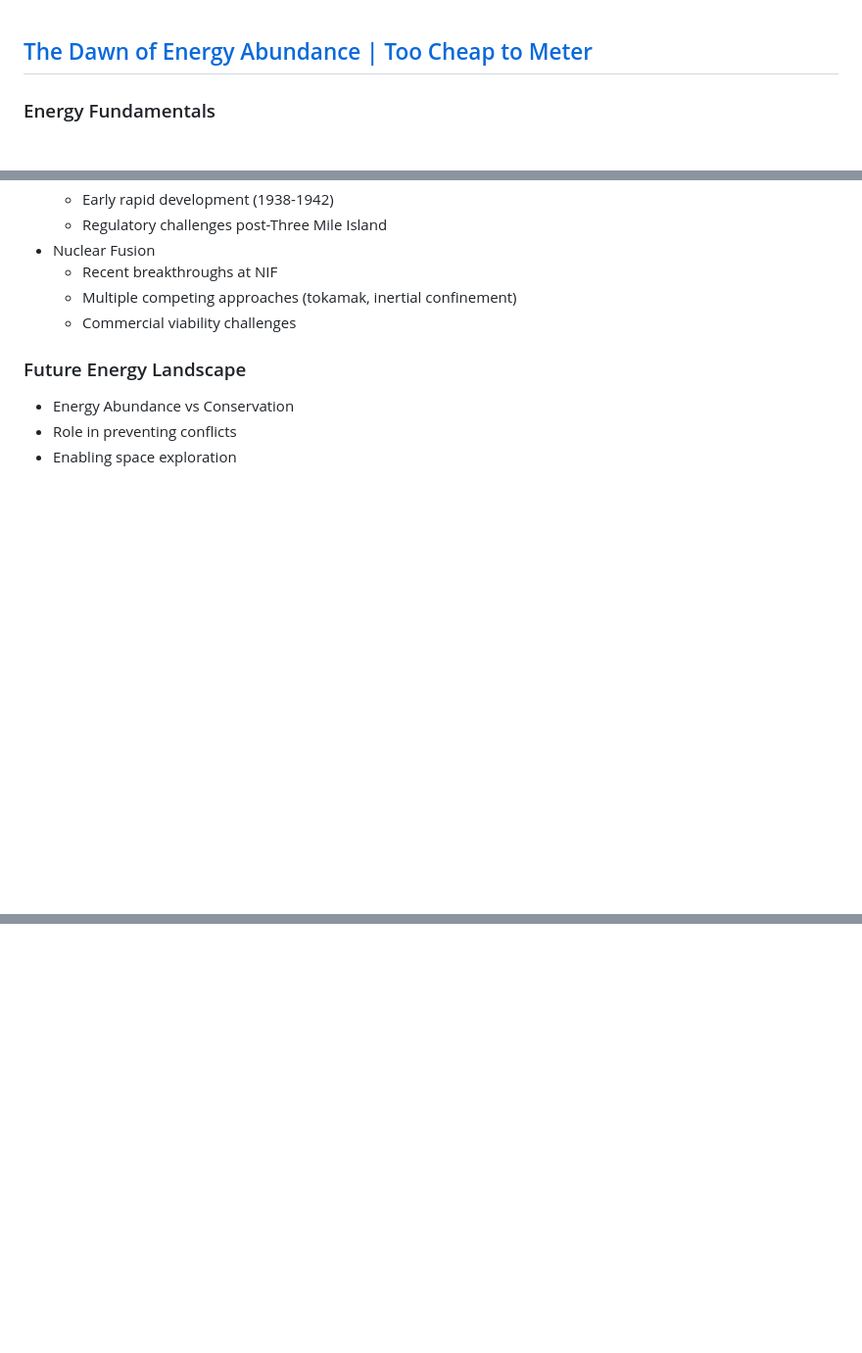
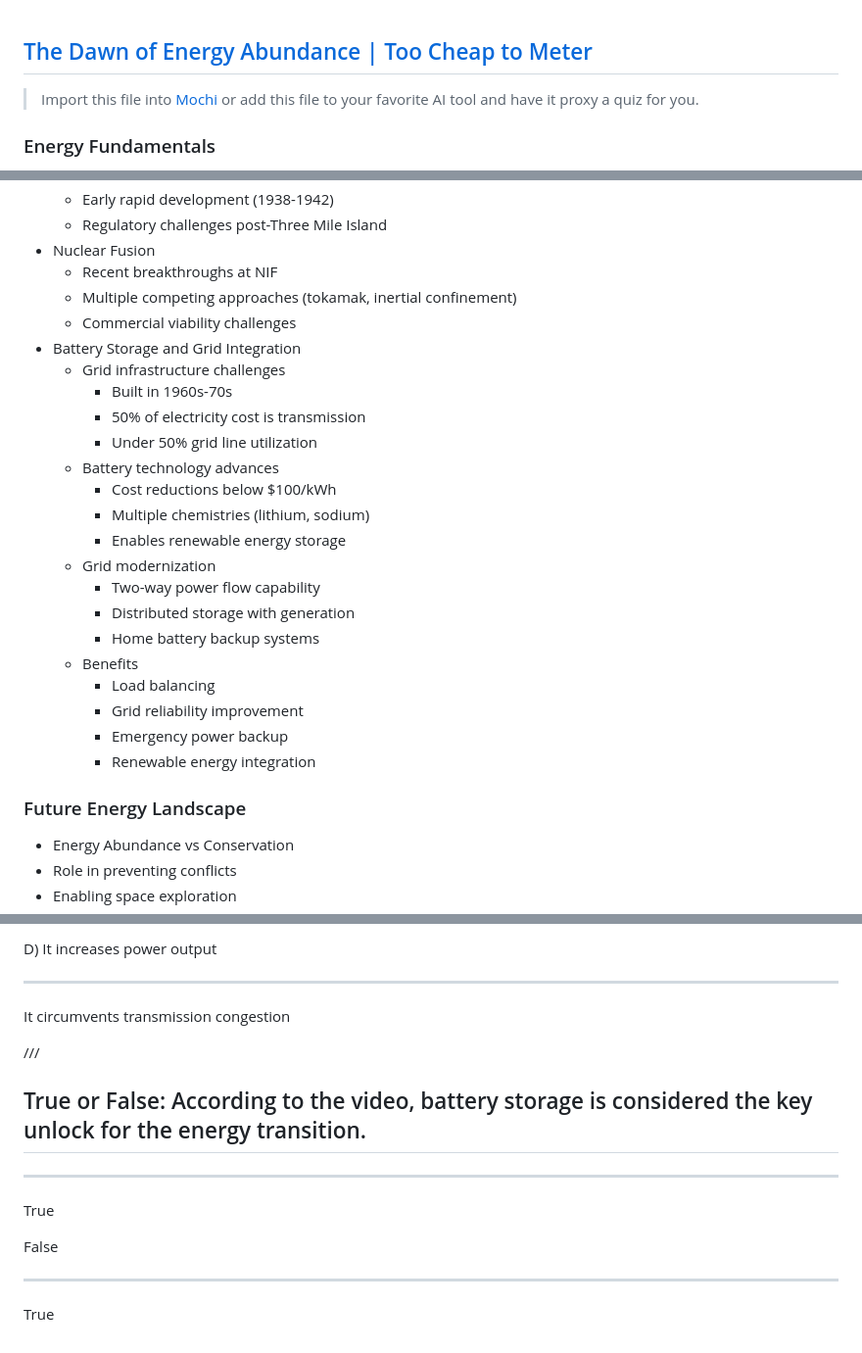
Before and after one commit to ethanpost/quizk.ing, a Markdown page: Science/Documentary/S3_Too_Cheap_To_Meter.md, 3 parts joined by grey strips. Shown: that part at 98% size. Drawn GitHub-style; blank space fills up the shorter version.

```diff
--- a/Science/Documentary/S3_Too_Cheap_To_Meter.md
+++ b/Science/Documentary/S3_Too_Cheap_To_Meter.md
@@ -1,4 +1,6 @@
 ## [The Dawn of Energy Abundance | Too Cheap to Meter](https://www.youtube.com/watch?v=YfApATdLnoI)
+
+> Import this file into [Mochi](https://mochi.cards/) or add this file to your favorite AI tool and have it proxy a quiz for you.
 
 ### Energy Fundamentals
 - Energy is not matter (E=mc²)
@@ -32,6 +34,24 @@
   - Recent breakthroughs at NIF
   - Multiple competing approaches (tokamak, inertial confinement)
   - Commercial viability challenges
+- Battery Storage and Grid Integration
+  - Grid infrastructure challenges
+    - Built in 1960s-70s
+    - 50% of electricity cost is transmission
+    - Under 50% grid line utilization
+  - Battery technology advances
+    - Cost reductions below $100/kWh
+    - Multiple chemistries (lithium, sodium)
+    - Enables renewable energy storage
+  - Grid modernization
+    - Two-way power flow capability
+    - Distributed storage with generation
+    - Home battery backup systems
+  - Benefits
+    - Load balancing
+    - Grid reliability improvement
+    - Emergency power backup
+    - Renewable energy integration
 
 ### Future Energy Landscape
 - Energy Abundance vs Conservation
@@ -227,0 +333,19 @@ Energy abundance can help solve environmental problems
+D) It increases power output
+
+---
+
+It circumvents transmission congestion
+
+///
+
+## True or False: According to the video, battery storage is considered the key unlock for the energy transition.
+
+---
+
+True
+
+False
+
+---
+
+True
```
Also changed, not shown: other parts of Science/Documentary/S3_Too_Cheap_To_Meter.md (+85 -0 lines).
